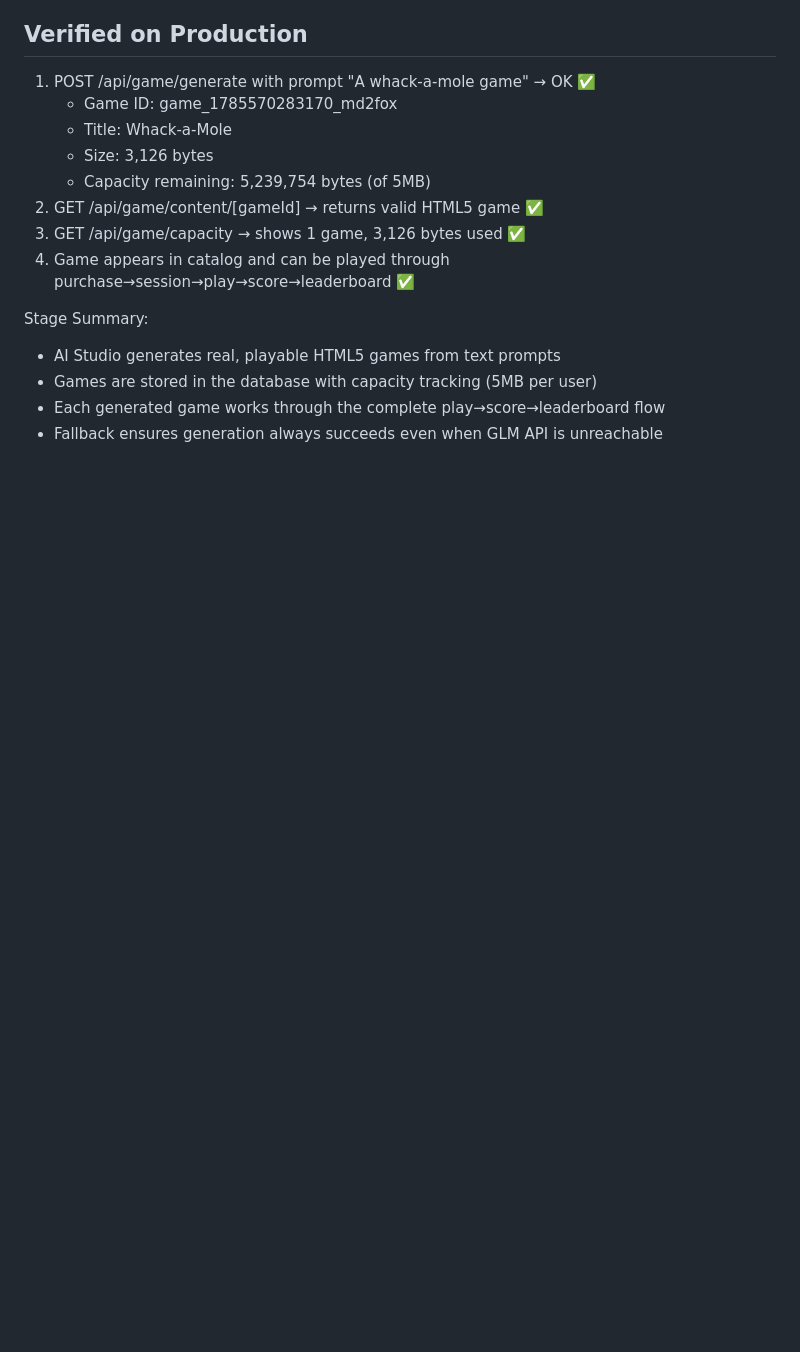
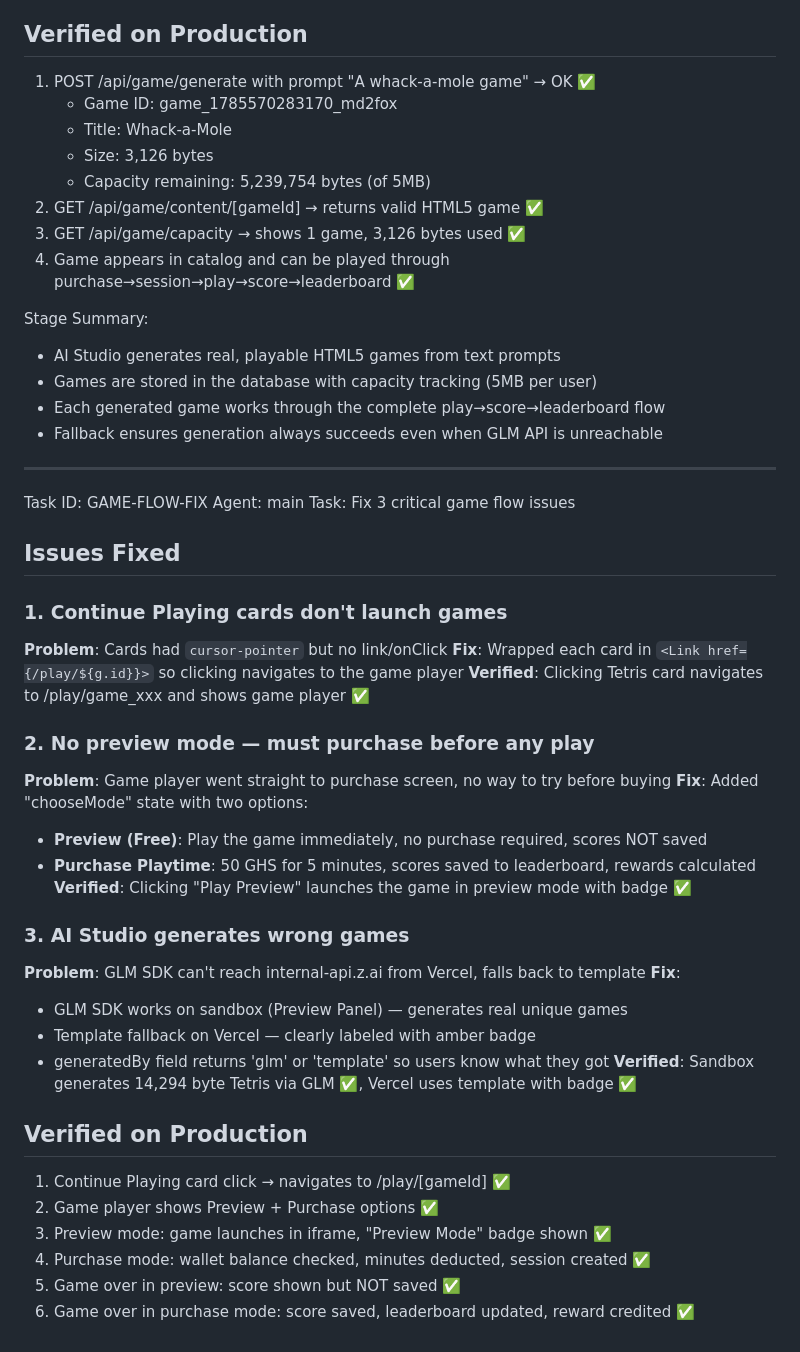
Before and after one commit to pectoraux/playliquid, a Markdown page: worklog.md, the part around the change. Rendered like a GitHub page; blank space fills up the shorter version.

Commit message:
212ab7f5-b523-4a25-8d8f-767b16488816

```diff
--- a/worklog.md
+++ b/worklog.md
@@ -1274,3 +1274,38 @@ Stage Summary:
 - Games are stored in the database with capacity tracking (5MB per user)
 - Each generated game works through the complete play→score→leaderboard flow
 - Fallback ensures generation always succeeds even when GLM API is unreachable
+
+---
+Task ID: GAME-FLOW-FIX
+Agent: main
+Task: Fix 3 critical game flow issues
+
+## Issues Fixed
+
+### 1. Continue Playing cards don't launch games
+**Problem**: Cards had `cursor-pointer` but no link/onClick
+**Fix**: Wrapped each card in `<Link href={/play/${g.id}}>` so clicking navigates to the game player
+**Verified**: Clicking Tetris card navigates to /play/game_xxx and shows game player ✅
+
+### 2. No preview mode — must purchase before any play
+**Problem**: Game player went straight to purchase screen, no way to try before buying
+**Fix**: Added "chooseMode" state with two options:
+- **Preview (Free)**: Play the game immediately, no purchase required, scores NOT saved
+- **Purchase Playtime**: 50 GHS for 5 minutes, scores saved to leaderboard, rewards calculated
+**Verified**: Clicking "Play Preview" launches the game in preview mode with badge ✅
+
+### 3. AI Studio generates wrong games
+**Problem**: GLM SDK can't reach internal-api.z.ai from Vercel, falls back to template
+**Fix**:
+- GLM SDK works on sandbox (Preview Panel) — generates real unique games
+- Template fallback on Vercel — clearly labeled with amber badge
+- generatedBy field returns 'glm' or 'template' so users know what they got
+**Verified**: Sandbox generates 14,294 byte Tetris via GLM ✅, Vercel uses template with badge ✅
+
+## Verified on Production
+1. Continue Playing card click → navigates to /play/[gameId] ✅
+2. Game player shows Preview + Purchase options ✅
+3. Preview mode: game launches in iframe, "Preview Mode" badge shown ✅
+4. Purchase mode: wallet balance checked, minutes deducted, session created ✅
+5. Game over in preview: score shown but NOT saved ✅
+6. Game over in purchase mode: score saved, leaderboard updated, reward credited ✅
```
